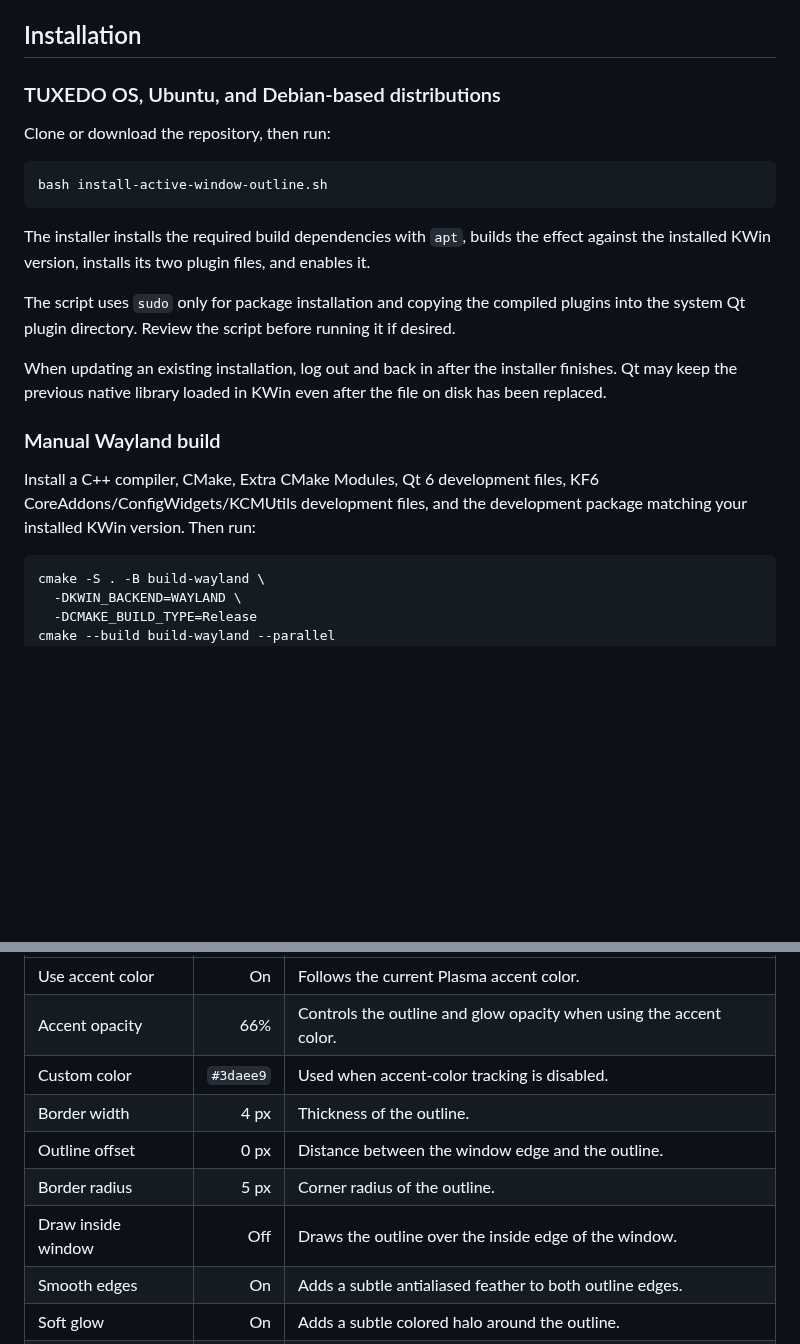
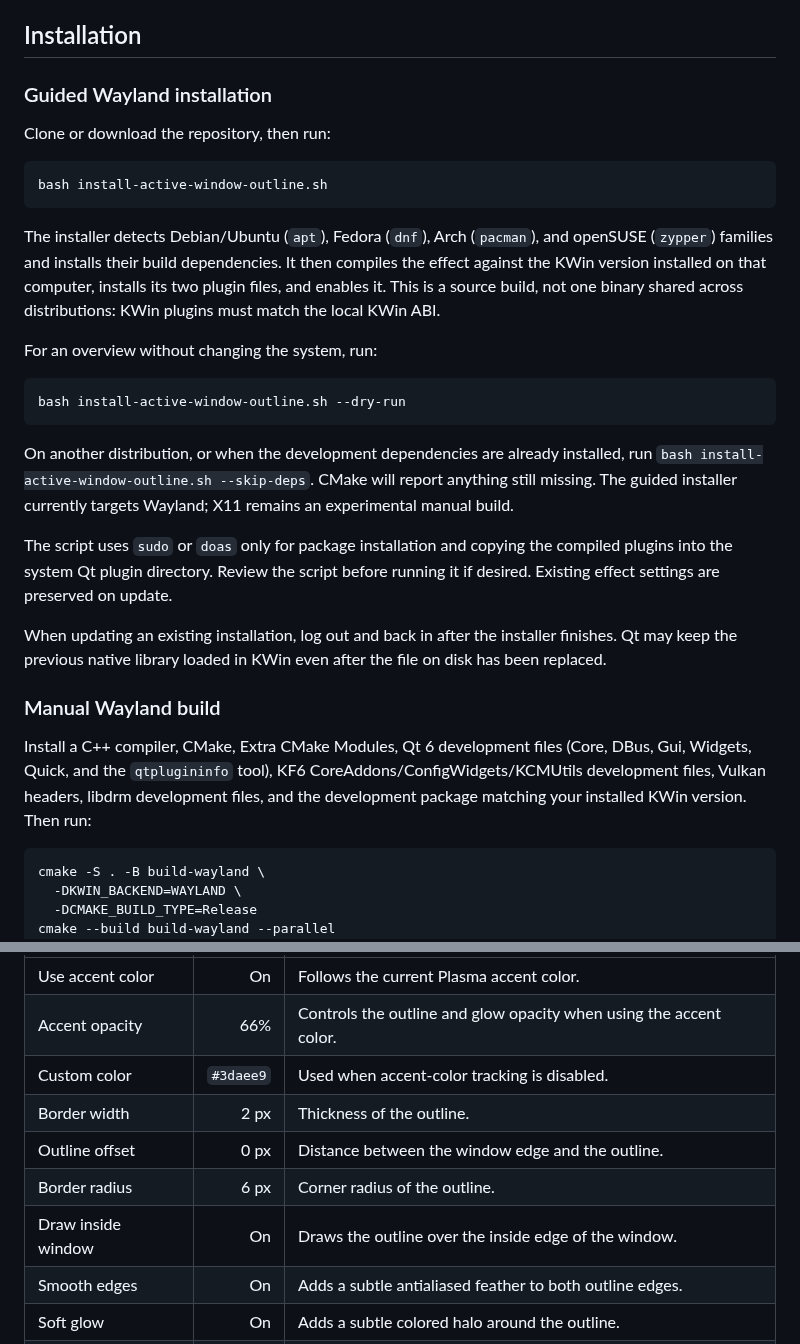
Before and after one commit to gmalinowski/LeapK, a Markdown page: README.md, 2 parts joined by grey strips. Drawn GitHub-style; blank space fills up the shorter version.

Commit message:
feat: add multi-distro installer and align default settings

````diff
--- a/README.md
+++ b/README.md
@@ -35,7 +35,7 @@ KWin effects are native plugins and use KWin's private binary interface. Rebuild
 
 ## Installation
 
-### TUXEDO OS, Ubuntu, and Debian-based distributions
+### Guided Wayland installation
 
 Clone or download the repository, then run:
 
@@ -43,15 +43,36 @@ Clone or download the repository, then run:
 bash install-active-window-outline.sh
 ```
 
-The installer installs the required build dependencies with `apt`, builds the effect against the installed KWin version, installs its two plugin files, and enables it.
+The installer detects Debian/Ubuntu (`apt`), Fedora (`dnf`), Arch (`pacman`),
+and openSUSE (`zypper`) families and installs their build dependencies. It then
+compiles the effect against the KWin version installed on that computer,
+installs its two plugin files, and enables it. This is a source build, not one
+binary shared across distributions: KWin plugins must match the local KWin ABI.
 
-The script uses `sudo` only for package installation and copying the compiled plugins into the system Qt plugin directory. Review the script before running it if desired.
+For an overview without changing the system, run:
+
+```bash
+bash install-active-window-outline.sh --dry-run
+```
+
+On another distribution, or when the development dependencies are already
+installed, run `bash install-active-window-outline.sh --skip-deps`. CMake will
+report anything still missing. The guided installer currently targets Wayland;
+X11 remains an experimental manual build.
+
+The script uses `sudo` or `doas` only for package installation and copying the
+compiled plugins into the system Qt plugin directory. Review the script before
+running it if desired. Existing effect settings are preserved on update.
 
 When updating an existing installation, log out and back in after the installer finishes. Qt may keep the previous native library loaded in KWin even after the file on disk has been replaced.
 
 ### Manual Wayland build
 
-Install a C++ compiler, CMake, Extra CMake Modules, Qt 6 development files, KF6 CoreAddons/ConfigWidgets/KCMUtils development files, and the development package matching your installed KWin version. Then run:
+Install a C++ compiler, CMake, Extra CMake Modules, Qt 6 development files
+(Core, DBus, Gui, Widgets, Quick, and the `qtplugininfo` tool), KF6
+CoreAddons/ConfigWidgets/KCMUtils development files, Vulkan headers, libdrm
+development files, and the development package matching your installed KWin
+version. Then run:
 
 ```bash
 cmake -S . -B build-wayland \
@@ -74,10 +95,10 @@ Open the gear button next to **Active Window Outline** in Desktop Effects.
 | Use accent color | On | Follows the current Plasma accent color. |
 | Accent opacity | 66% | Controls the outline and glow opacity when using the accent color. |
 | Custom color | `#3daee9` | Used when accent-color tracking is disabled. |
-| Border width | 4 px | Thickness of the outline. |
+| Border width | 2 px | Thickness of the outline. |
 | Outline offset | 0 px | Distance between the window edge and the outline. |
-| Border radius | 5 px | Corner radius of the outline. |
-| Draw inside window | Off | Draws the outline over the inside edge of the window. |
+| Border radius | 6 px | Corner radius of the outline. |
+| Draw inside window | On | Draws the outline over the inside edge of the window. |
 | Smooth edges | On | Adds a subtle antialiased feather to both outline edges. |
 | Soft glow | On | Adds a subtle colored halo around the outline. |
 | Glow size | 6 px | Controls how far the halo extends. |
````
Also changed, not shown: CHANGELOG.md (+12 -0 lines), PUBLISHING.md (+1 -1 lines), screenshot_defaults.png (added), 9 other files.
